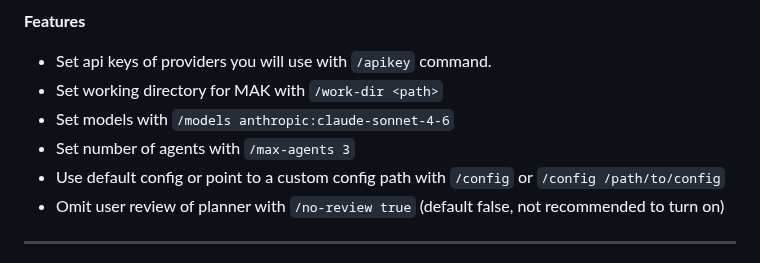
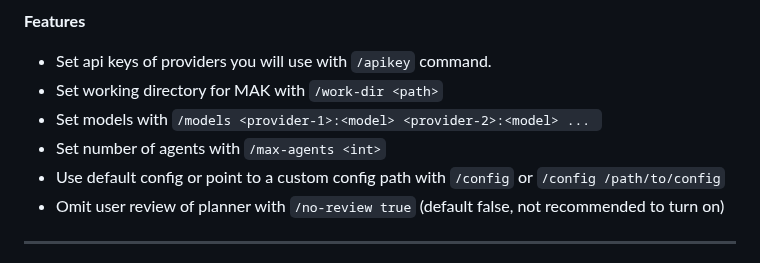
Before and after one commit to chaseungjoon/multi-agent-kernel, a Markdown page: README.md, the part around the change. Rendered like a GitHub page.

```diff
--- a/README.md
+++ b/README.md
@@ -75,8 +75,8 @@ pip install -e .
 
 * Set api keys of providers you will use with `/apikey` command.
 * Set working directory for MAK with `/work-dir <path>`
-* Set models with `/models anthropic:claude-sonnet-4-6`
-* Set number of agents with `/max-agents 3`
+* Set models with `/models <provider-1>:<model> <provider-2>:<model> ... `
+* Set number of agents with `/max-agents <int>`
 * Use default config or point to a custom config path with `/config` or `/config /path/to/config`
 * Omit user review of planner with `/no-review true` (default false, not recommended to turn on)
 
```
Also changed, not shown: CONTRIBUTING.md (+6 -5 lines).
